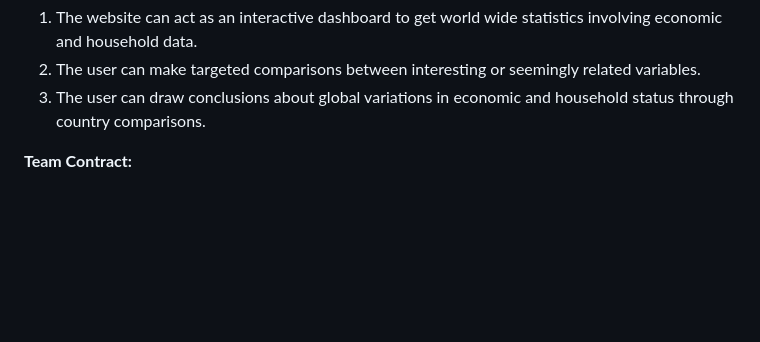
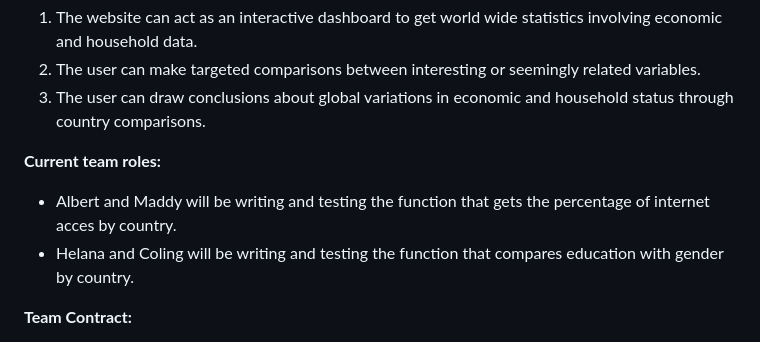
Before and after one commit to CS257-F23/team-project-e, a Markdown page: Proposal.md, the part around the change. GitHub-like rendering; blank space fills up the shorter version.

Commit message:
adding team roles to proposal

```diff
--- a/Proposal.md
+++ b/Proposal.md
@@ -21,6 +21,9 @@
 2. The user can make targeted comparisons between interesting or seemingly related variables.
 3. The user can draw conclusions about global variations in economic and household status through country comparisons.
 
+**Current team roles:**
+* Albert and Maddy will be writing and testing the function that gets the percentage of internet acces by country.
+* Helana and Coling will be writing and testing the function that compares education with gender by country.
 
 **Team Contract:**
 
```
